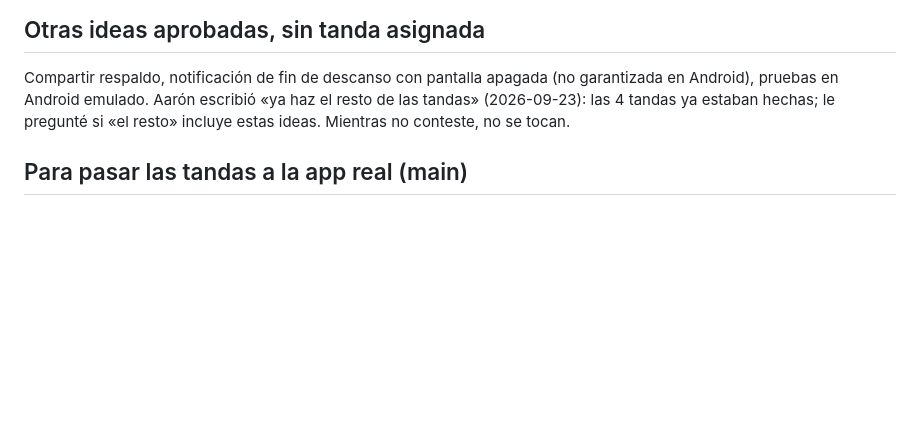
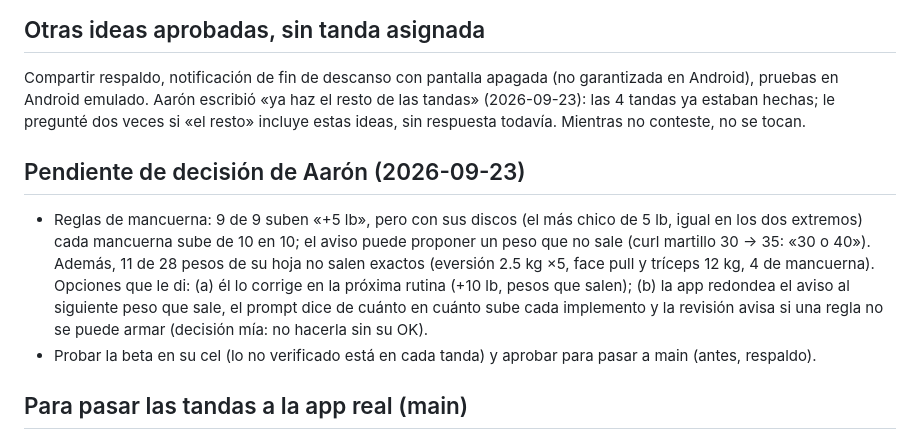
Before and after one commit to aaronfloresdotnet/AaronFit, a Markdown page: PLAN-v2.md, the part around the change. GitHub-like rendering; blank space fills up the shorter version.

Commit message:
Plan: lo que espera la decisión de Aarón (reglas de mancuerna, ideas sin tanda, prueba en su cel)
Co-Authored-By: Claude Opus 5.5 <noreply@anthropic.com>

```diff
--- a/PLAN-v2.md
+++ b/PLAN-v2.md
@@ -79,8 +79,17 @@ No cubre: sinónimos o traducciones («Bench press») no se detectan solos: se u
 
 ## Otras ideas aprobadas, sin tanda asignada
 Compartir respaldo, notificación de fin de descanso con pantalla apagada (no garantizada en Android), pruebas en Android emulado.
-Aarón escribió «ya haz el resto de las tandas» (2026-09-23): las 4 tandas ya estaban hechas; le pregunté si
-«el resto» incluye estas ideas. Mientras no conteste, no se tocan.
+Aarón escribió «ya haz el resto de las tandas» (2026-09-23): las 4 tandas ya estaban hechas; le pregunté dos veces
+si «el resto» incluye estas ideas, sin respuesta todavía. Mientras no conteste, no se tocan.
+
+## Pendiente de decisión de Aarón (2026-09-23)
+- Reglas de mancuerna: 9 de 9 suben «+5 lb», pero con sus discos (el más chico de 5 lb, igual en los dos extremos)
+  cada mancuerna sube de 10 en 10; el aviso puede proponer un peso que no sale (curl martillo 30 → 35: «30 o 40»).
+  Además, 11 de 28 pesos de su hoja no salen exactos (eversión 2.5 kg ×5, face pull y tríceps 12 kg, 4 de mancuerna).
+  Opciones que le di: (a) él lo corrige en la próxima rutina (+10 lb, pesos que salen); (b) la app redondea el aviso
+  al siguiente peso que sale, el prompt dice de cuánto en cuánto sube cada implemento y la revisión avisa si una regla
+  no se puede armar (decisión mía: no hacerla sin su OK).
+- Probar la beta en su cel (lo no verificado está en cada tanda) y aprobar para pasar a main (antes, respaldo).
 
 ## Para pasar las tandas a la app real (main)
 Solo cuando Aarón las apruebe en la beta. Antes: exportar respaldo en la app real. Luego fusionar v2 en main,
```
